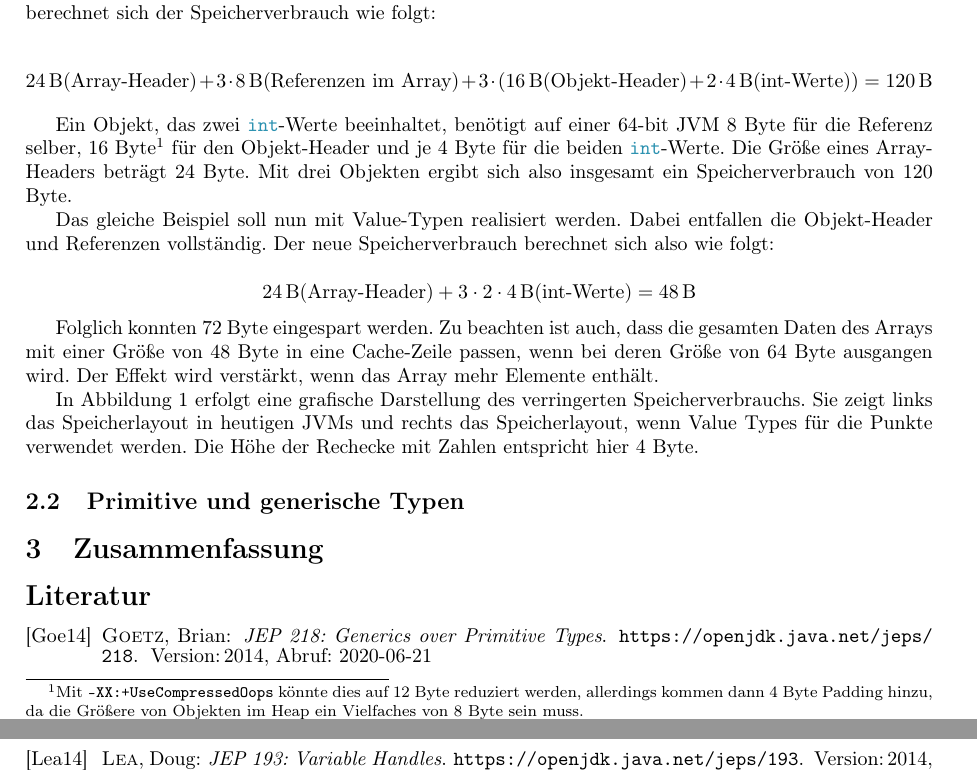
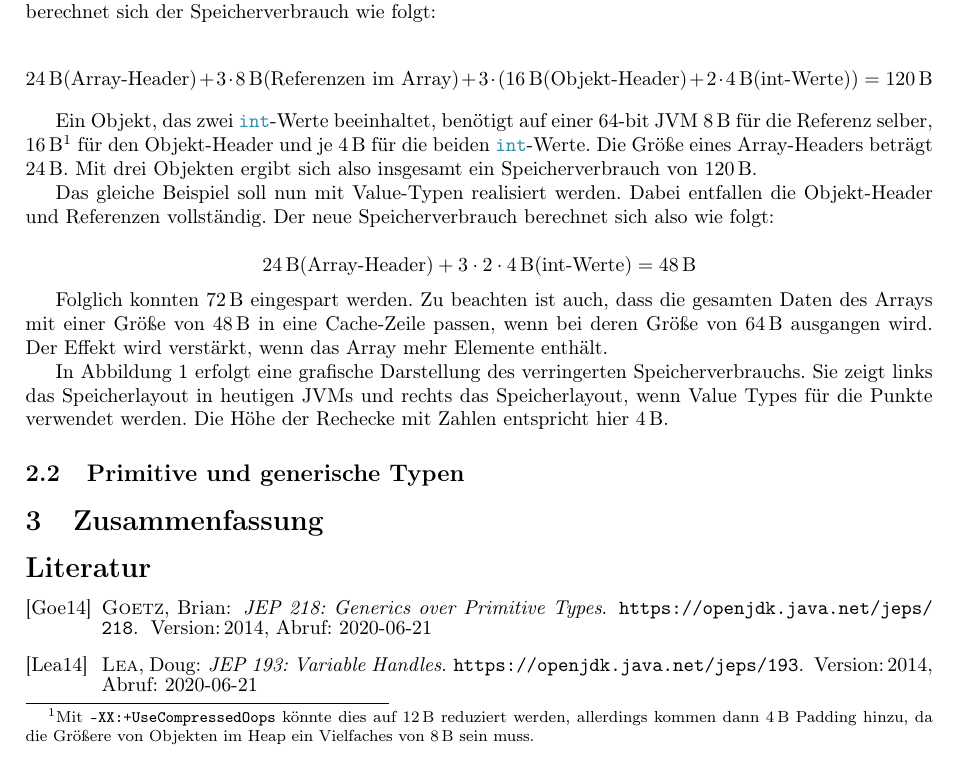
Before and after one commit to Clashsoft/Seminar-Valhalla, a LaTeX document (src/main.tex, which reads src/valhalla.tex): two parts of pages 2 and 3 of 3 before the commit and part of page 2 of 3 after it, the two joined at a grey line, cut so that both start at the same text. Compiled offline with pdfLaTeX.

Commit message:
Use math mode for byte in text

```diff
--- a/src/valhalla.tex
+++ b/src/valhalla.tex
@@ -58,9 +58,9 @@ Bei einer Pfadlänge von drei berechnet sich der Speicherverbrauch wie folgt:
 
 \[ \SI{24}{\byte} \text{(Array-Header)} + 3 \cdot \SI{8}{\byte} \text{(Referenzen im Array)} + 3 \cdot (\SI{16}{\byte} \text{(Objekt-Header)} + 2 \cdot \SI{4}{\byte} \text{(int-Werte)}) = \SI{120}{\byte} \]
 
-Ein Objekt, das zwei \code{int}-Werte beeinhaltet, benötigt auf einer 64-bit \ac{jvm} 8 Byte für die Referenz selber, 16 Byte\footnote{Mit \code{-XX:+UseCompressedOops} könnte dies auf 12 Byte reduziert werden, allerdings kommen dann 4 Byte Padding hinzu, da die Größere von Objekten im Heap ein Vielfaches von 8 Byte sein muss.} für den Objekt-Header und je 4 Byte für die beiden \code{int}-Werte.
-Die Größe eines Array-Headers beträgt 24 Byte.
-Mit drei Objekten ergibt sich also insgesamt ein Speicherverbrauch von 120 Byte.
+Ein Objekt, das zwei \code{int}-Werte beeinhaltet, benötigt auf einer 64-bit \ac{jvm} $\SI{8}{\byte}$ für die Referenz selber, $\SI{16}{\byte}$\footnote{Mit \code{-XX:+UseCompressedOops} könnte dies auf $\SI{12}{\byte}$ reduziert werden, allerdings kommen dann $\SI{4}{\byte}$ Padding hinzu, da die Größere von Objekten im Heap ein Vielfaches von $\SI{8}{\byte}$ sein muss.} für den Objekt-Header und je $\SI{4}{\byte}$ für die beiden \code{int}-Werte.
+Die Größe eines Array-Headers beträgt $\SI{24}{\byte}$.
+Mit drei Objekten ergibt sich also insgesamt ein Speicherverbrauch von $\SI{120}{\byte}$.
 
 Das gleiche Beispiel soll nun mit Value-Typen realisiert werden.
 Dabei entfallen die Objekt-Header und Referenzen vollständig.
@@ -68,13 +68,13 @@ Der neue Speicherverbrauch berechnet sich also wie folgt:
 
 \[ \SI{24}{\byte} \text{(Array-Header)} + 3 \cdot 2 \cdot \SI{4}{\byte} \text{(int-Werte)} = \SI{48}{\byte} \]
 
-Folglich konnten 72 Byte eingespart werden.
-Zu beachten ist auch, dass die gesamten Daten des Arrays mit einer Größe von 48 Byte in eine Cache-Zeile passen, wenn bei deren Größe von 64 Byte ausgangen wird.
+Folglich konnten $\SI{72}{\byte}$ eingespart werden.
+Zu beachten ist auch, dass die gesamten Daten des Arrays mit einer Größe von $\SI{48}{\byte}$ in eine Cache-Zeile passen, wenn bei deren Größe von $\SI{64}{\byte}$ ausgangen wird.
 Der Effekt wird verstärkt, wenn das Array mehr Elemente enthält.
 
 In Abbildung~\ref{fig:memory-usage} erfolgt eine grafische Darstellung des verringerten Speicherverbrauchs.
 Sie zeigt links das Speicherlayout in heutigen \acp{jvm} und rechts das Speicherlayout, wenn Value Types für die Punkte verwendet werden.
-Die Höhe der Rechecke mit Zahlen entspricht hier 4 Byte.
+Die Höhe der Rechecke mit Zahlen entspricht hier $\SI{4}{\byte}$.
 
 \begin{figure}
     \centering
```
